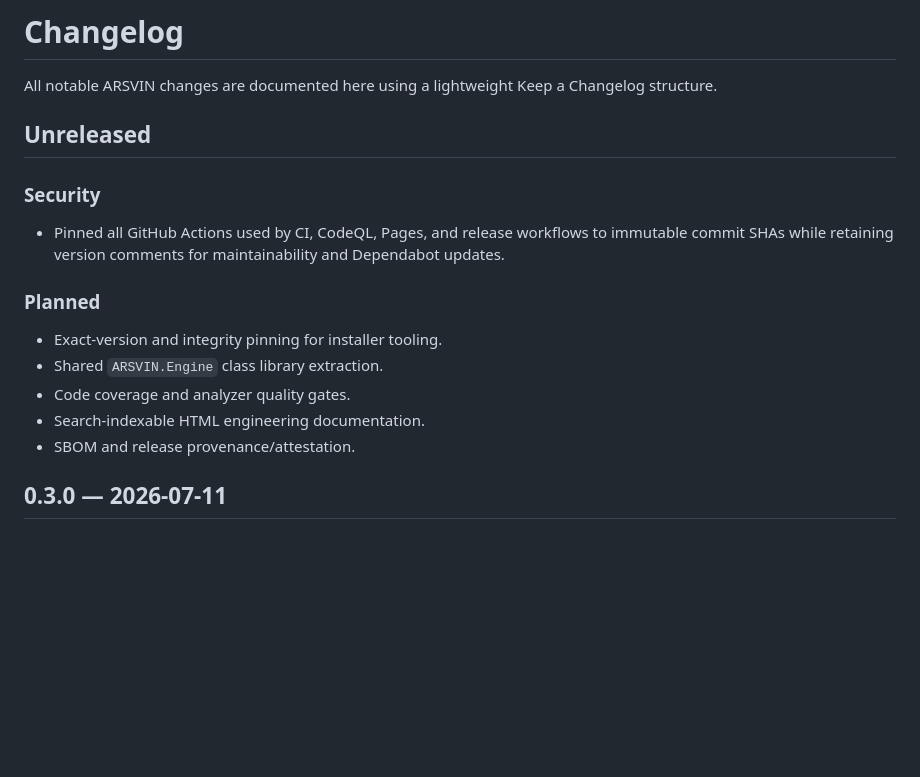
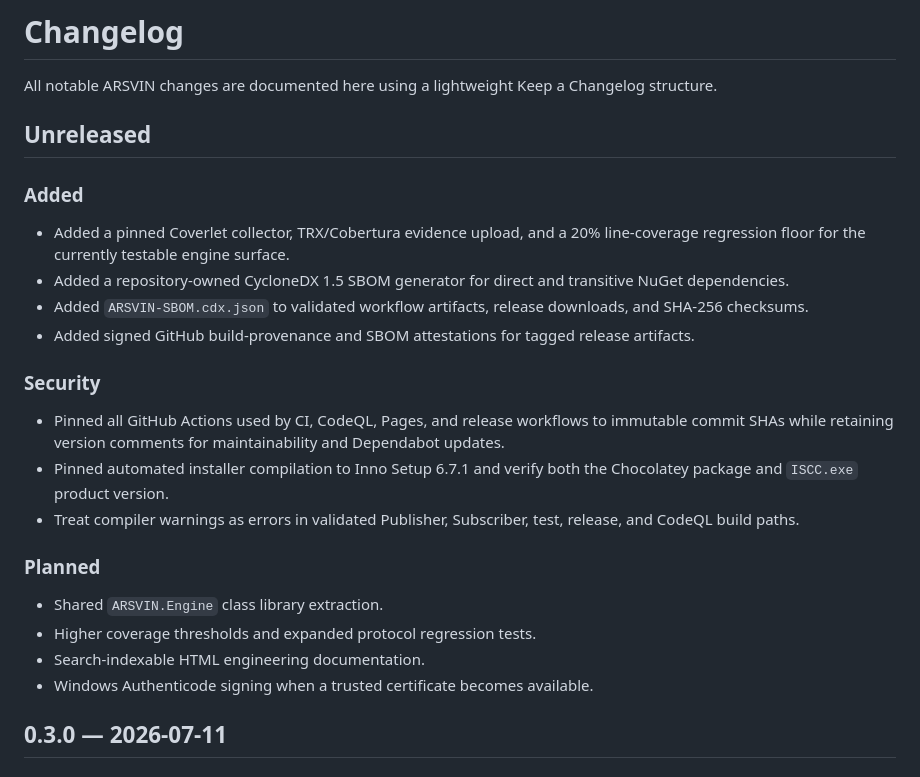
Before and after one commit to masarray/arsvin, a Markdown page: CHANGELOG.md, the part around the change. Drawn GitHub-style; blank space fills up the shorter version.

Commit message:
Record coverage, SBOM, and provenance hardening

```diff
--- a/CHANGELOG.md
+++ b/CHANGELOG.md
@@ -4,17 +4,25 @@ All notable ARSVIN changes are documented here using a lightweight Keep a Change
 
 ## Unreleased
 
+### Added
+
+- Added a pinned Coverlet collector, TRX/Cobertura evidence upload, and a 20% line-coverage regression floor for the currently testable engine surface.
+- Added a repository-owned CycloneDX 1.5 SBOM generator for direct and transitive NuGet dependencies.
+- Added `ARSVIN-SBOM.cdx.json` to validated workflow artifacts, release downloads, and SHA-256 checksums.
+- Added signed GitHub build-provenance and SBOM attestations for tagged release artifacts.
+
 ### Security
 
 - Pinned all GitHub Actions used by CI, CodeQL, Pages, and release workflows to immutable commit SHAs while retaining version comments for maintainability and Dependabot updates.
+- Pinned automated installer compilation to Inno Setup 6.7.1 and verify both the Chocolatey package and `ISCC.exe` product version.
+- Treat compiler warnings as errors in validated Publisher, Subscriber, test, release, and CodeQL build paths.
 
 ### Planned
 
-- Exact-version and integrity pinning for installer tooling.
 - Shared `ARSVIN.Engine` class library extraction.
-- Code coverage and analyzer quality gates.
+- Higher coverage thresholds and expanded protocol regression tests.
 - Search-indexable HTML engineering documentation.
-- SBOM and release provenance/attestation.
+- Windows Authenticode signing when a trusted certificate becomes available.
 
 ## 0.3.0 — 2026-07-11
 
```
